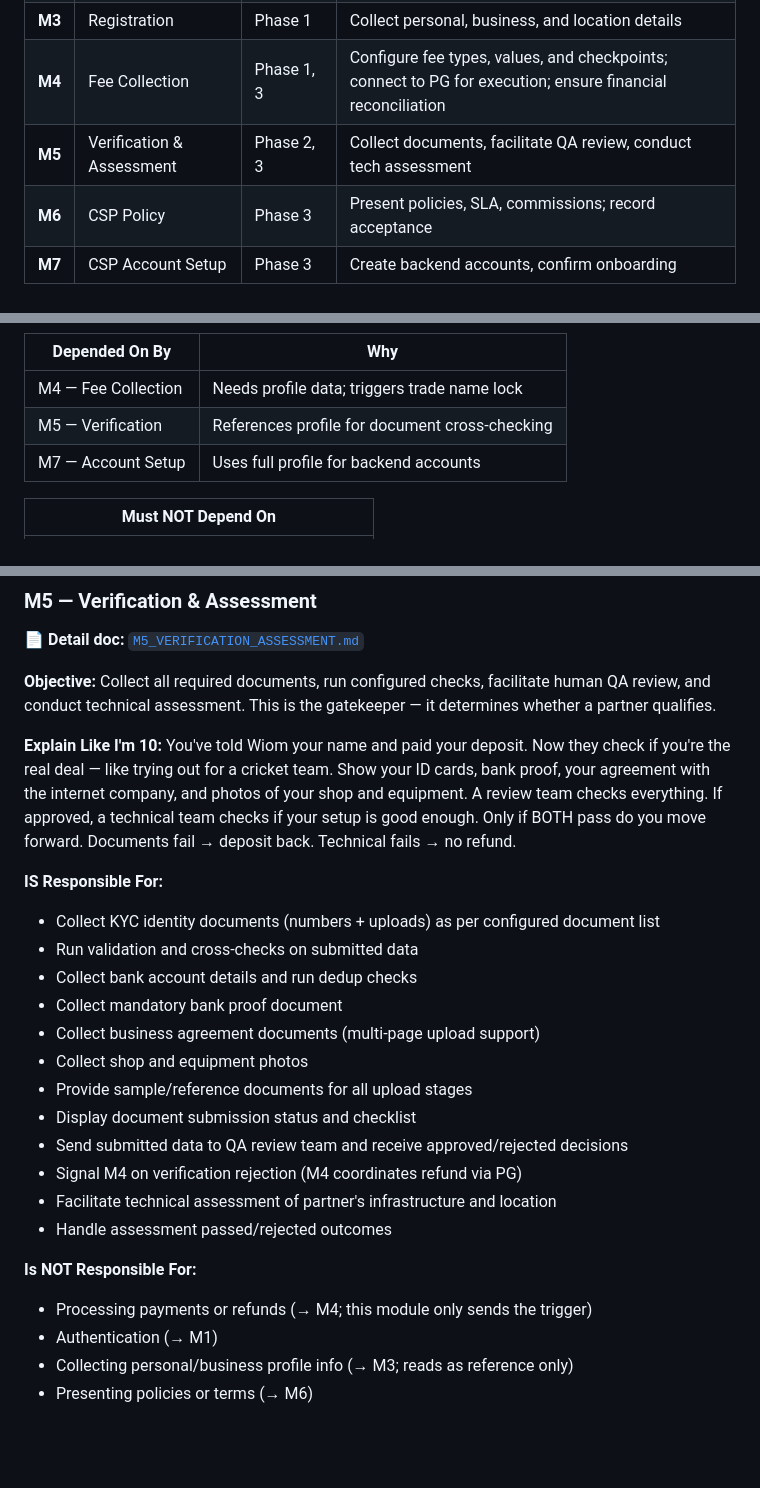
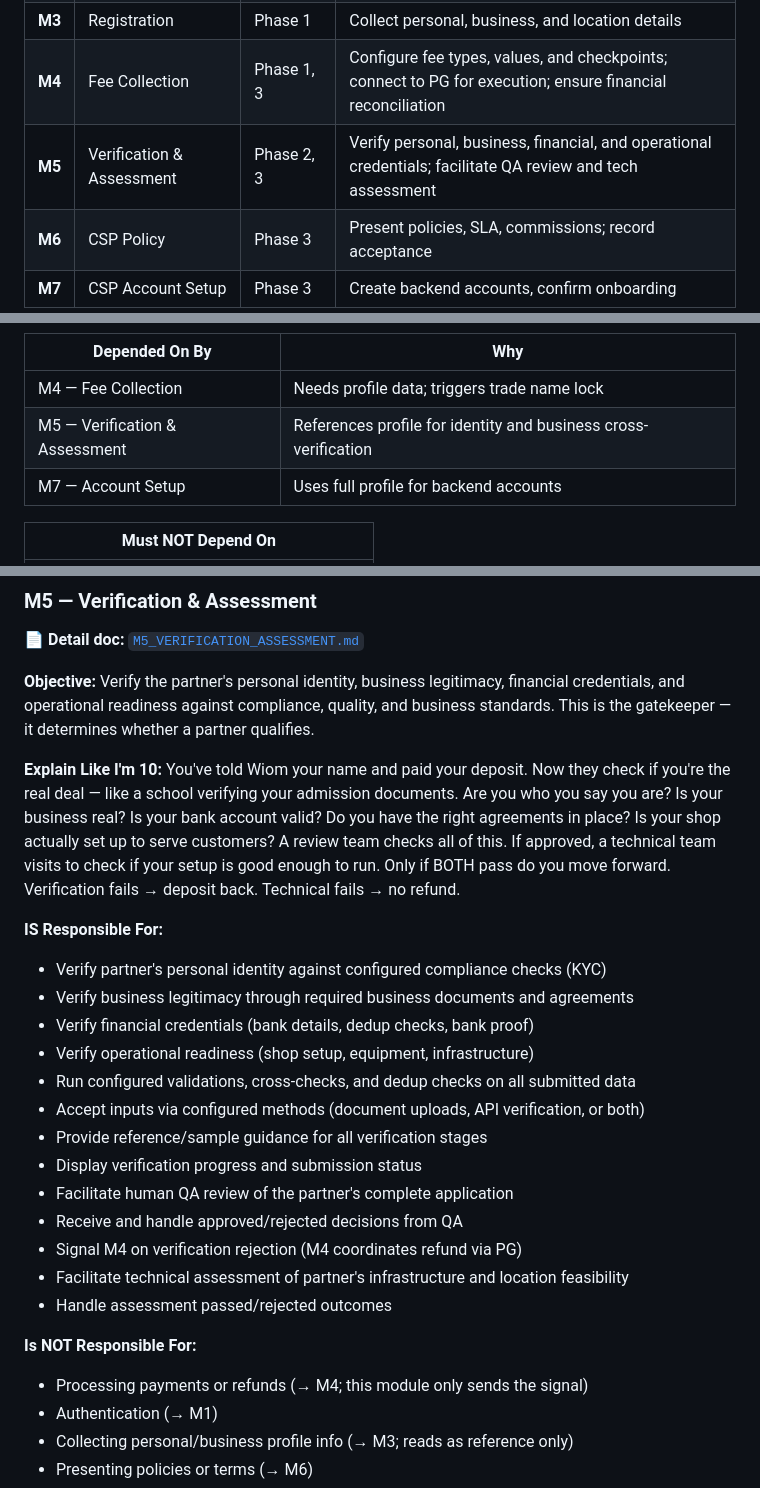
Before and after one commit to vikashPD/CSP-Onboarding-V4, a Markdown page: docs/modules/ONBOARDING_SERVICE_MODULES.md, 3 parts joined by grey strips. GitHub-like rendering; blank space fills up the shorter version.

Commit message:
Reframe M5 as verification layer, not document collector
M5 verifies personal identity, business legitimacy, financial credentials,
and operational readiness against compliance and quality standards. Document
collection is one input method — the core purpose is verification and
assessment. Updated objective, ELI10, responsibilities, registry, connection
matrix, and flow sequence.

Co-Authored-By: Claude Opus 4.6 (1M context) <noreply@anthropic.com>

```diff
--- a/docs/modules/ONBOARDING_SERVICE_MODULES.md
+++ b/docs/modules/ONBOARDING_SERVICE_MODULES.md
@@ -50,7 +50,7 @@ The onboarding service takes a new Connection Service Provider from "I'm interes
 | **M2** | Terms & Conditions | Phase 1 | Manage T&C versions, present terms, record acceptance |
 | **M3** | Registration | Phase 1 | Collect personal, business, and location details |
 | **M4** | Fee Collection | Phase 1, 3 | Configure fee types, values, and checkpoints; connect to PG for execution; ensure financial reconciliation |
-| **M5** | Verification & Assessment | Phase 2, 3 | Collect documents, facilitate QA review, conduct tech assessment |
+| **M5** | Verification & Assessment | Phase 2, 3 | Verify personal, business, financial, and operational credentials; facilitate QA review and tech assessment |
 | **M6** | CSP Policy | Phase 3 | Present policies, SLA, commissions; record acceptance |
 | **M7** | CSP Account Setup | Phase 3 | Create backend accounts, confirm onboarding |
 
@@ -200,7 +200,7 @@ Now you tell Wiom who you are: "My name is Rajesh, my shop is Rajesh Telecom, I'
 | Depended On By | Why |
 |----------------|-----|
 | M4 — Fee Collection | Needs profile data; triggers trade name lock |
-| M5 — Verification | References profile for document cross-checking |
+| M5 — Verification & Assessment | References profile for identity and business cross-verification |
 | M7 — Account Setup | Uses full profile for backend accounts |
 
 | Must NOT Depend On |
@@ -271,27 +271,28 @@ Joining the Wiom club costs money — paid in stages. This module is the price l
 
 📄 **Detail doc:** [`M5_VERIFICATION_ASSESSMENT.md`](M5_VERIFICATION_ASSESSMENT.md)
 
-**Objective:** Collect all required documents, run configured checks, facilitate human QA review, and conduct technical assessment. This is the gatekeeper — it determines whether a partner qualifies.
+**Objective:** Verify the partner's personal identity, business legitimacy, financial credentials, and operational readiness against compliance, quality, and business standards. This is the gatekeeper — it determines whether a partner qualifies.
 
 **Explain Like I'm 10:**
-You've told Wiom your name and paid your deposit. Now they check if you're the real deal — like trying out for a cricket team. Show your ID cards, bank proof, your agreement with the internet company, and photos of your shop and equipment. A review team checks everything. If approved, a technical team checks if your setup is good enough. Only if BOTH pass do you move forward. Documents fail → deposit back. Technical fails → no refund.
+You've told Wiom your name and paid your deposit. Now they check if you're the real deal — like a school verifying your admission documents. Are you who you say you are? Is your business real? Is your bank account valid? Do you have the right agreements in place? Is your shop actually set up to serve customers? A review team checks all of this. If approved, a technical team visits to check if your setup is good enough to run. Only if BOTH pass do you move forward. Verification fails → deposit back. Technical fails → no refund.
 
 **IS Responsible For:**
-- Collect KYC identity documents (numbers + uploads) as per configured document list
-- Run validation and cross-checks on submitted data
-- Collect bank account details and run dedup checks
-- Collect mandatory bank proof document
-- Collect business agreement documents (multi-page upload support)
-- Collect shop and equipment photos
-- Provide sample/reference documents for all upload stages
-- Display document submission status and checklist
-- Send submitted data to QA review team and receive approved/rejected decisions
+- Verify partner's personal identity against configured compliance checks (KYC)
+- Verify business legitimacy through required business documents and agreements
+- Verify financial credentials (bank details, dedup checks, bank proof)
+- Verify operational readiness (shop setup, equipment, infrastructure)
+- Run configured validations, cross-checks, and dedup checks on all submitted data
+- Accept inputs via configured methods (document uploads, API verification, or both)
+- Provide reference/sample guidance for all verification stages
+- Display verification progress and submission status
+- Facilitate human QA review of the partner's complete application
+- Receive and handle approved/rejected decisions from QA
 - Signal M4 on verification rejection (M4 coordinates refund via PG)
-- Facilitate technical assessment of partner's infrastructure and location
+- Facilitate technical assessment of partner's infrastructure and location feasibility
 - Handle assessment passed/rejected outcomes
 
 **Is NOT Responsible For:**
-- Processing payments or refunds (→ M4; this module only sends the trigger)
+- Processing payments or refunds (→ M4; this module only sends the signal)
 - Authentication (→ M1)
 - Collecting personal/business profile info (→ M3; reads as reference only)
 - Presenting policies or terms (→ M6)
```
Also changed, not shown: other parts of docs/modules/ONBOARDING_SERVICE_MODULES.md (+2 -2 lines).
